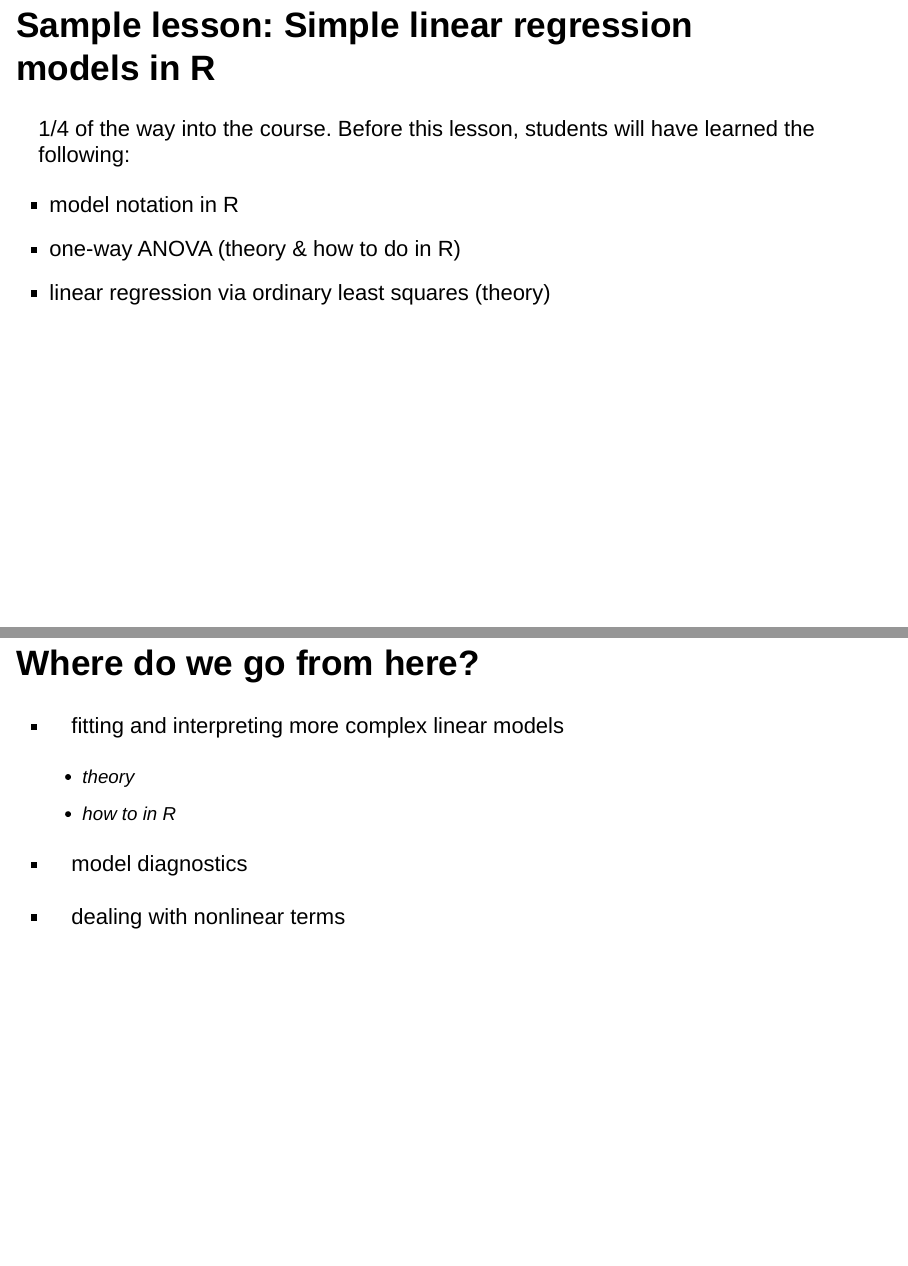
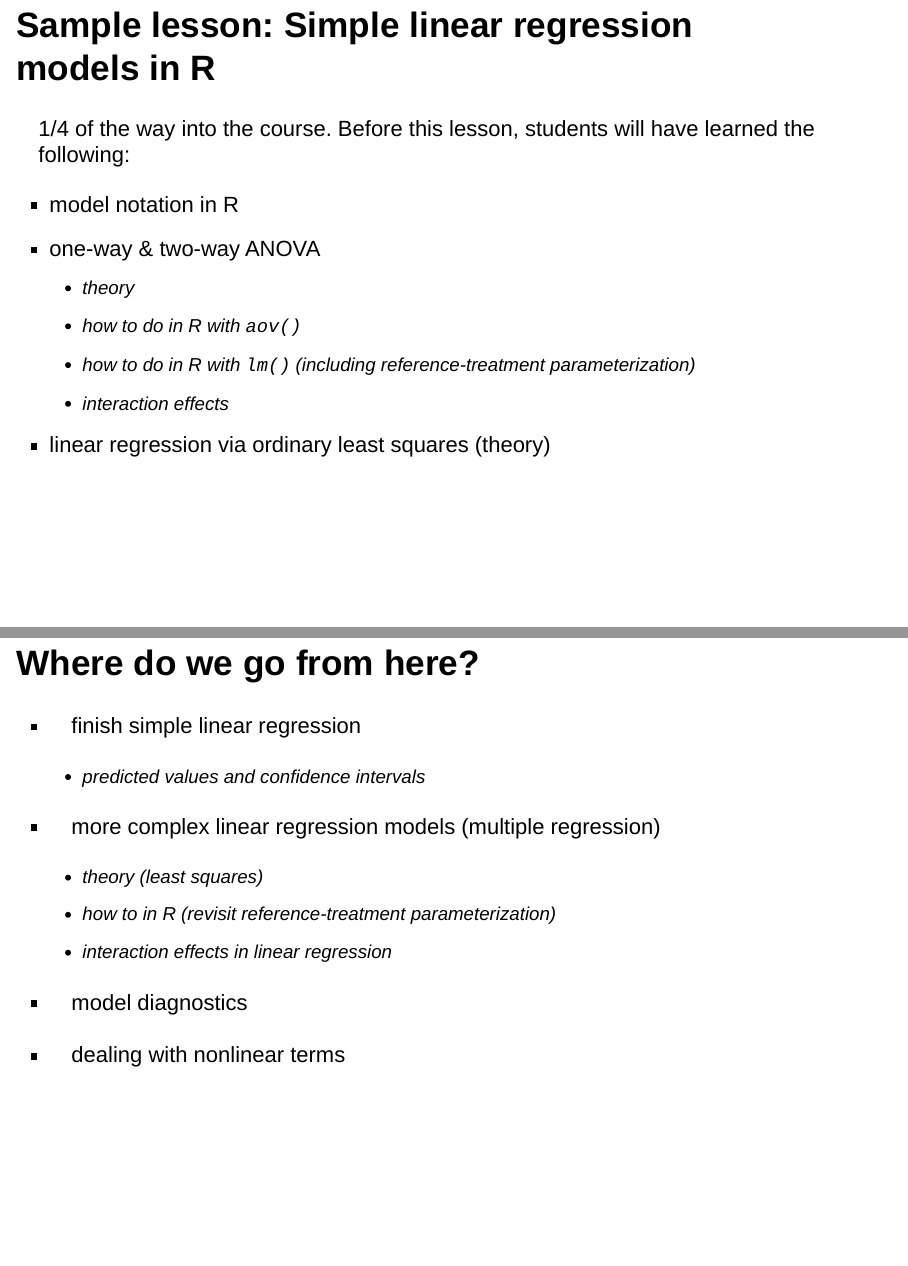
Before and after one commit to ttimbers/UBC-stat-sample-lesson, an R Markdown document (doc/fit_interp_lm_R_slides.Rmd): pages 7 and 29 of 30, joined at a grey line. Rendered offline with R 4.5, knitr and Pandoc, with nearby package versions; the code chunks are not run, so their results and figures are left out; drawn as Slidy slides in place of the format the file asks for.

Commit message:
Updated lesson context in space of regression I course

```diff
--- a/doc/fit_interp_lm_R_slides.Rmd
+++ b/doc/fit_interp_lm_R_slides.Rmd
@@ -58,8 +58,12 @@ By the end of the course, students are expected to be able to:
 1/4 of the way into the course. Before this lesson, students will have learned the following:
 
   - model notation in R
-  - one-way ANOVA (theory & how to do in R)
+  - one-way & two-way ANOVA
+    - theory
+    - how to do in R with `aov()`
+    - how to do in R with `lm()` (including reference-treatment parameterization)
+    - interaction effects
   - linear regression via ordinary least squares (theory)
 
-## Sample lesson: Fitting and interpreting linear regression models in R
+## Sample lesson: Simple linear regression models in R
 
@@ -269,9 +275,13 @@ https://tinyurl.com/stat-group-challenge
 
 ## Where do we go from here?
 
-  - fitting and interpreting more complex linear models
-    - theory
-    - how to in R
+  - finish simple linear regression
+    - predicted values and confidence intervals
+
+  - more complex linear regression models (multiple regression)
+    - theory (least squares)
+    - how to in R (revisit reference-treatment parameterization)
+    - interaction effects in linear regression
 
   - model diagnostics
 
```
Also changed, not shown: src/fit_interp_lm_R.Rmd (+2 -2 lines), README.md, doc/fit_interp_lm_R_slides.pdf, src/fit_interp_lm_R.md, src/fit_interp_lm_R.pdf, doc/fit_interp_lm_R_slides.Rmd (4 more changed lines), 1 other file.
